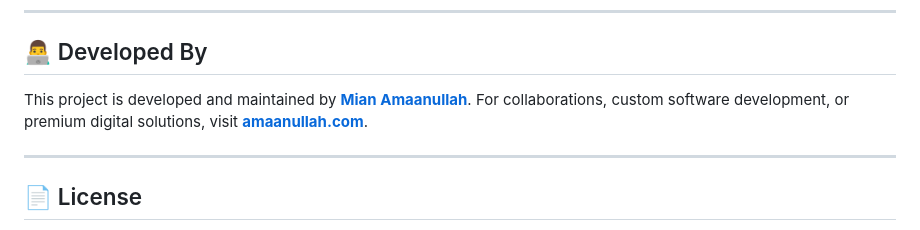
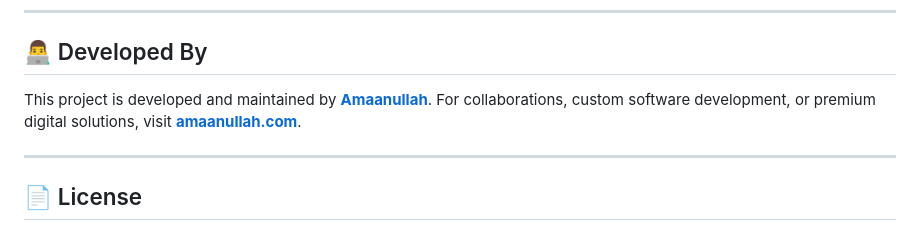
Before and after one commit to akamaanullah/chtrox, a Markdown page: README.md, the part around the change. Rendered like a GitHub page.

Commit message:
docs: Update developer name to Amaanullah in README.md

```diff
--- a/README.md
+++ b/README.md
@@ -112,7 +112,7 @@ php bin/websocket-server.php
 
 ## 👨‍💻 Developed By
 
-This project is developed and maintained by **[Mian Amaanullah](https://amaanullah.com)**. For collaborations, custom software development, or premium digital solutions, visit **[amaanullah.com](https://amaanullah.com)**.
+This project is developed and maintained by **[Amaanullah](https://amaanullah.com)**. For collaborations, custom software development, or premium digital solutions, visit **[amaanullah.com](https://amaanullah.com)**.
 
 ---
 
```
